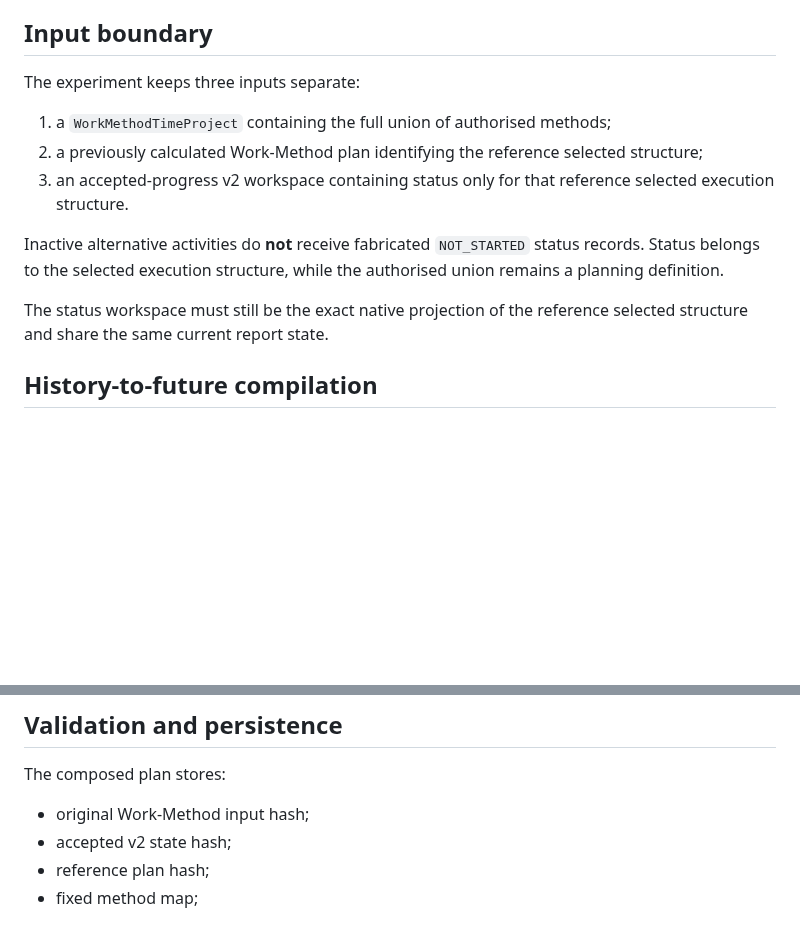
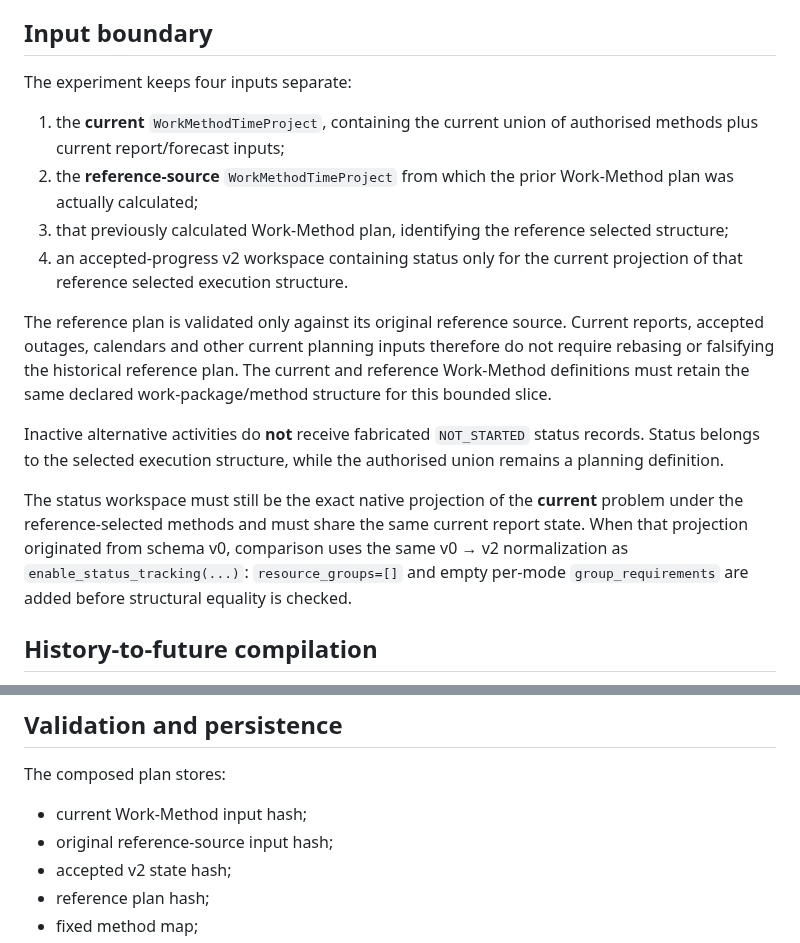
Before and after one commit to dezrobbo1/PM-Software, a Markdown page: docs/accepted-work-method-time-composition.md, 2 parts joined by grey strips. Drawn GitHub-style; blank space fills up the shorter version.

Commit message:
Document current versus reference planning inputs

```diff
--- a/docs/accepted-work-method-time-composition.md
+++ b/docs/accepted-work-method-time-composition.md
@@ -17,20 +17,33 @@ workflow or objective-policy framework.
 
 ## Input boundary
 
-The experiment keeps three inputs separate:
+The experiment keeps four inputs separate:
 
-1. a `WorkMethodTimeProject` containing the full union of authorised methods;
-2. a previously calculated Work-Method plan identifying the reference selected
-   structure;
-3. an accepted-progress v2 workspace containing status only for that reference
-   selected execution structure.
+1. the **current** `WorkMethodTimeProject`, containing the current union of
+   authorised methods plus current report/forecast inputs;
+2. the **reference-source** `WorkMethodTimeProject` from which the prior
+   Work-Method plan was actually calculated;
+3. that previously calculated Work-Method plan, identifying the reference
+   selected structure;
+4. an accepted-progress v2 workspace containing status only for the current
+   projection of that reference selected execution structure.
+
+The reference plan is validated only against its original reference source.
+Current reports, accepted outages, calendars and other current planning inputs
+therefore do not require rebasing or falsifying the historical reference plan.
+The current and reference Work-Method definitions must retain the same declared
+work-package/method structure for this bounded slice.
 
 Inactive alternative activities do **not** receive fabricated `NOT_STARTED`
 status records. Status belongs to the selected execution structure, while the
 authorised union remains a planning definition.
 
-The status workspace must still be the exact native projection of the reference
-selected structure and share the same current report state.
+The status workspace must still be the exact native projection of the
+**current** problem under the reference-selected methods and must share the same
+current report state. When that projection originated from schema v0, comparison
+uses the same v0 → v2 normalization as `enable_status_tracking(...)`:
+`resource_groups=[]` and empty per-mode `group_requirements` are added before
+structural equality is checked.
 
 ## History-to-future compilation
 
@@ -121,7 +134,8 @@ implementation.
 
 The composed plan stores:
 
-- original Work-Method input hash;
+- current Work-Method input hash;
+- original reference-source input hash;
 - accepted v2 state hash;
 - reference plan hash;
 - fixed method map;
```
